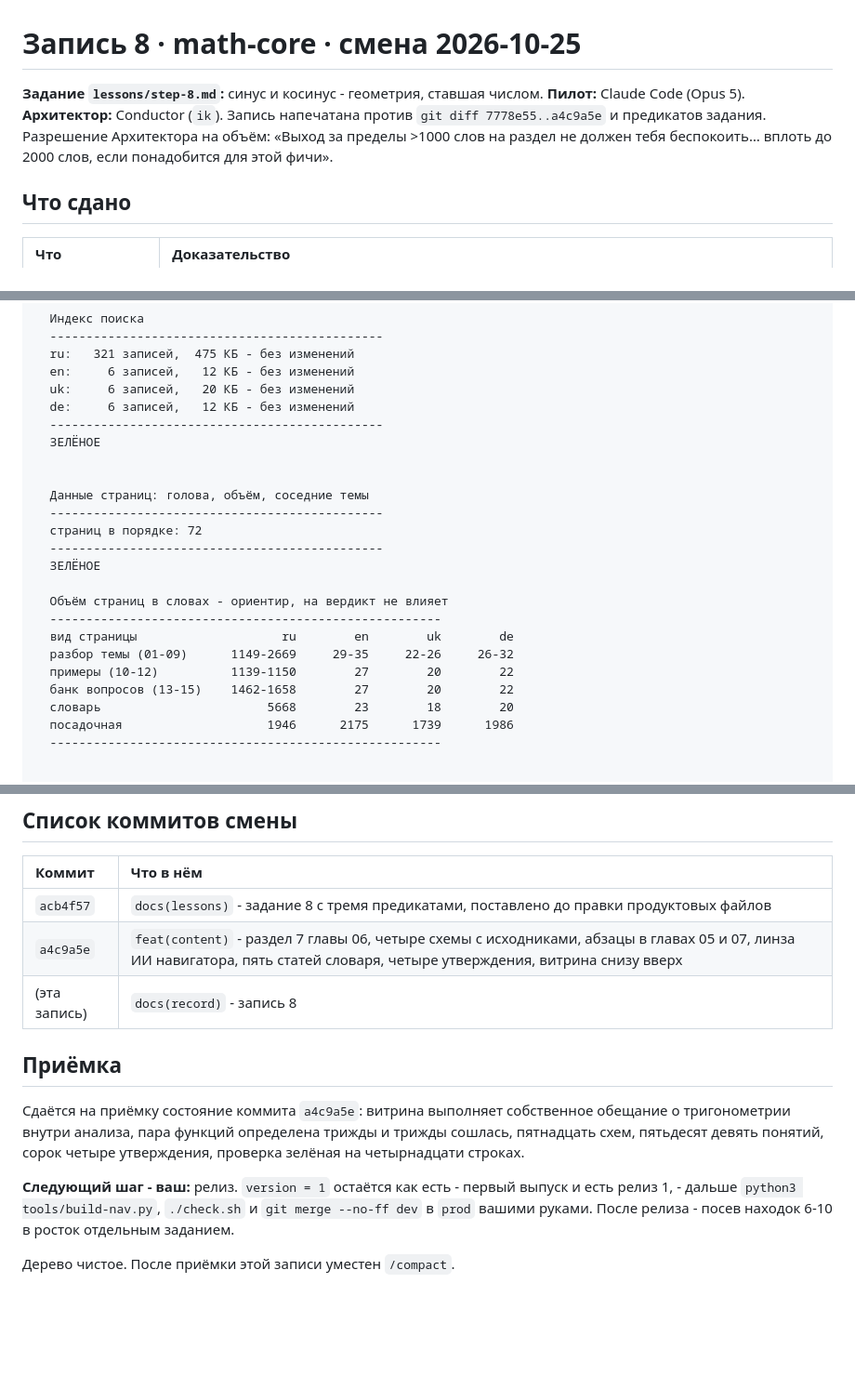
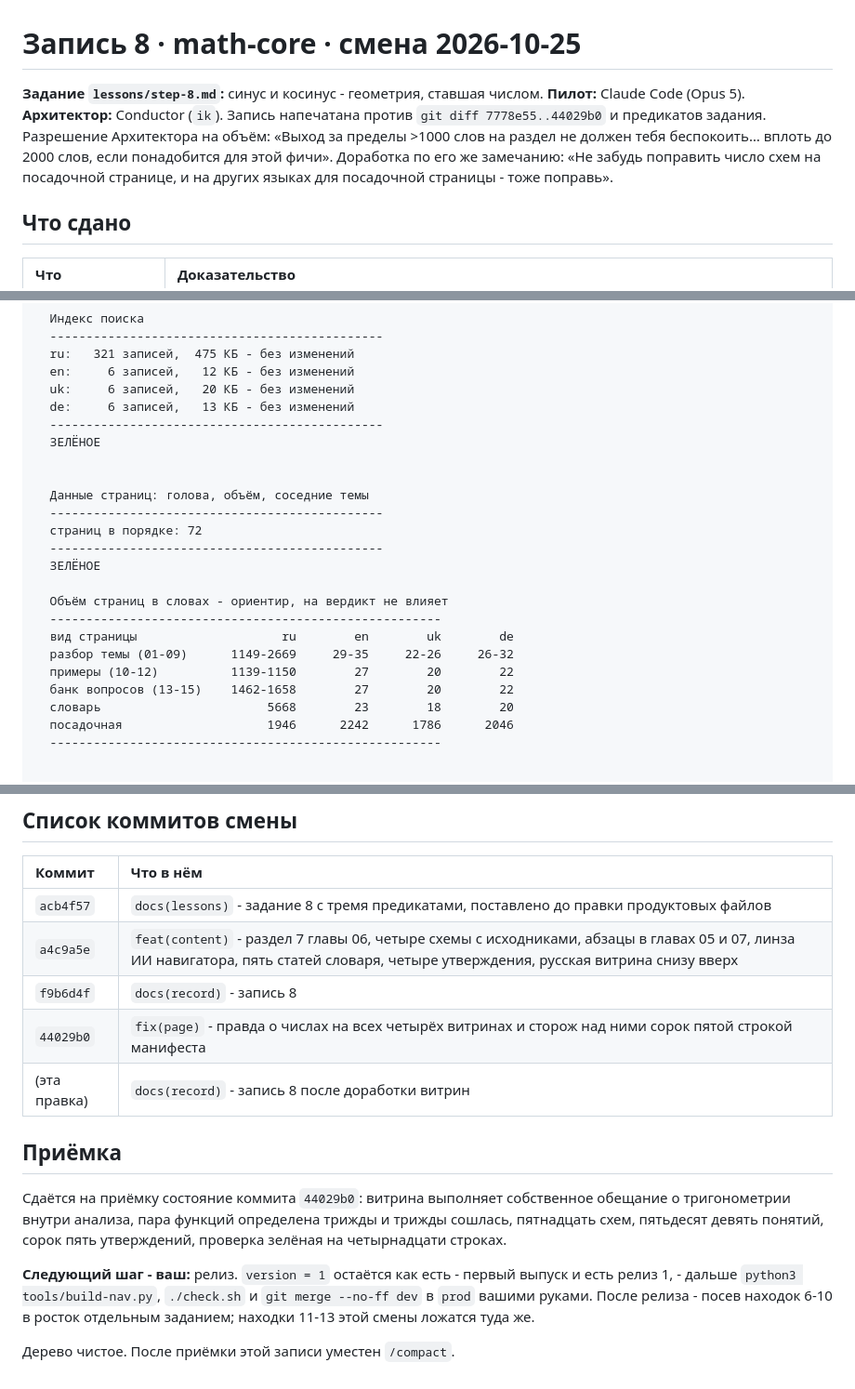
Before and after one commit to y-kolyada/math, a Markdown page: lessons/record-8.md, 3 parts joined by grey strips. Shown at 93% size. GitHub-like rendering; blank space fills up the shorter version.

```diff
--- a/lessons/record-8.md
+++ b/lessons/record-8.md
@@ -1,6 +1,6 @@
 # Запись 8 · math-core · смена 2026-10-25
 
-**Задание `lessons/step-8.md`:** синус и косинус - геометрия, ставшая числом. **Пилот:** Claude Code (Opus 5). **Архитектор:** Conductor (`ik`). Запись напечатана против `git diff 7778e55..a4c9a5e` и предикатов задания. Разрешение Архитектора на объём: «Выход за пределы >1000 слов на раздел не должен тебя беспокоить… вплоть до 2000 слов, если понадобится для этой фичи».
+**Задание `lessons/step-8.md`:** синус и косинус - геометрия, ставшая числом. **Пилот:** Claude Code (Opus 5). **Архитектор:** Conductor (`ik`). Запись напечатана против `git diff 7778e55..44029b0` и предикатов задания. Разрешение Архитектора на объём: «Выход за пределы >1000 слов на раздел не должен тебя беспокоить… вплоть до 2000 слов, если понадобится для этой фичи». Доработка по его же замечанию: «Не забудь поправить число схем на посадочной странице, и на других языках для посадочной страницы - тоже поправь».
 
 ## Что сдано
 
@@ -219,7 +225,7 @@
   ru:   321 записей,  475 КБ - без изменений
   en:     6 записей,   12 КБ - без изменений
   uk:     6 записей,   20 КБ - без изменений
-  de:     6 записей,   12 КБ - без изменений
+  de:     6 записей,   13 КБ - без изменений
   ----------------------------------------------
   ЗЕЛЁНОЕ
 
@@ -237,7 +243,7 @@
   примеры (10-12)          1139-1150        27        20        22
   банк вопросов (13-15)    1462-1658        27        20        22
   словарь                       5668        23        18        20
-  посадочная                    1946      2175      1739      1986
+  посадочная                    1946      2242      1786      2046
   ------------------------------------------------------
 
 
@@ -361,13 +367,15 @@
 | Коммит | Что в нём |
 | :-- | :-- |
 | `acb4f57` | `docs(lessons)` - задание 8 с тремя предикатами, поставлено до правки продуктовых файлов |
-| `a4c9a5e` | `feat(content)` - раздел 7 главы 06, четыре схемы с исходниками, абзацы в главах 05 и 07, линза ИИ навигатора, пять статей словаря, четыре утверждения, витрина снизу вверх |
-| (эта запись) | `docs(record)` - запись 8 |
+| `a4c9a5e` | `feat(content)` - раздел 7 главы 06, четыре схемы с исходниками, абзацы в главах 05 и 07, линза ИИ навигатора, пять статей словаря, четыре утверждения, русская витрина снизу вверх |
+| `f9b6d4f` | `docs(record)` - запись 8 |
+| `44029b0` | `fix(page)` - правда о числах на всех четырёх витринах и сторож над ними сорок пятой строкой манифеста |
+| (эта правка) | `docs(record)` - запись 8 после доработки витрин |
 
 ## Приёмка
 
-Сдаётся на приёмку состояние коммита `a4c9a5e`: витрина выполняет собственное обещание о тригонометрии внутри анализа, пара функций определена трижды и трижды сошлась, пятнадцать схем, пятьдесят девять понятий, сорок четыре утверждения, проверка зелёная на четырнадцати строках.
+Сдаётся на приёмку состояние коммита `44029b0`: витрина выполняет собственное обещание о тригонометрии внутри анализа, пара функций определена трижды и трижды сошлась, пятнадцать схем, пятьдесят девять понятий, сорок пять утверждений, проверка зелёная на четырнадцати строках.
 
-**Следующий шаг - ваш:** релиз. `version = 1` остаётся как есть - первый выпуск и есть релиз 1, - дальше `python3 tools/build-nav.py`, `./check.sh` и `git merge --no-ff dev` в `prod` вашими руками. После релиза - посев находок 6-10 в росток отдельным заданием.
+**Следующий шаг - ваш:** релиз. `version = 1` остаётся как есть - первый выпуск и есть релиз 1, - дальше `python3 tools/build-nav.py`, `./check.sh` и `git merge --no-ff dev` в `prod` вашими руками. После релиза - посев находок 6-10 в росток отдельным заданием; находки 11-13 этой смены ложатся туда же.
 
 Дерево чистое. После приёмки этой записи уместен `/compact`.
```
Also changed, not shown: other parts of lessons/record-8.md (+15 -9 lines).
